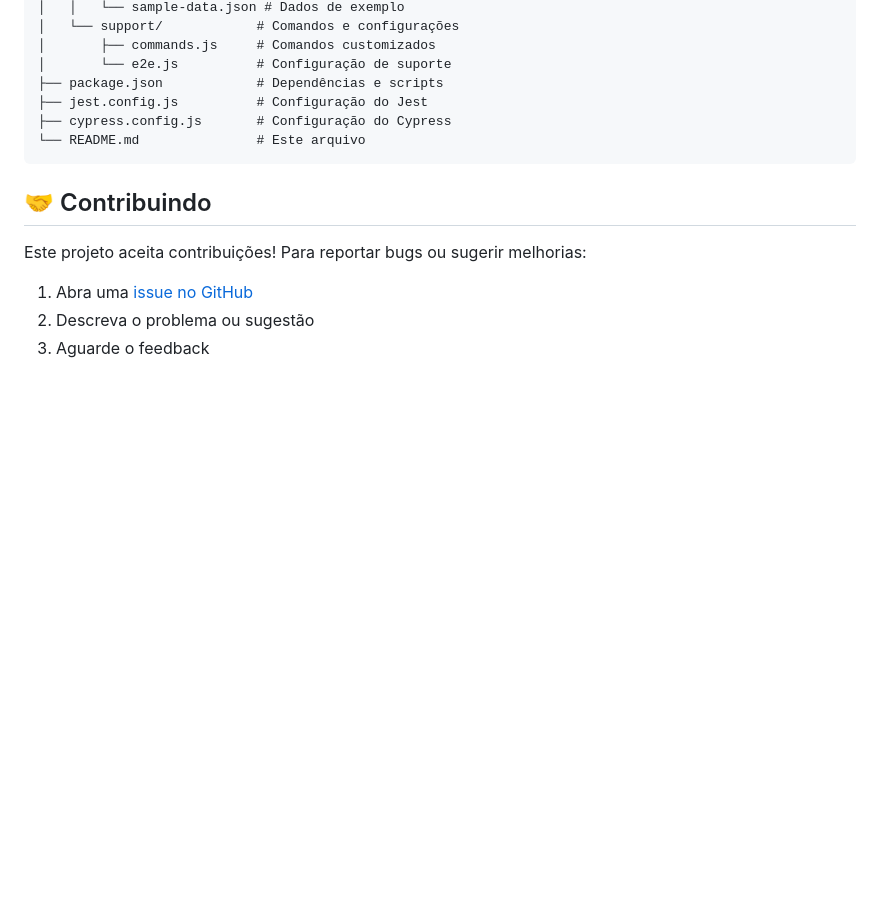
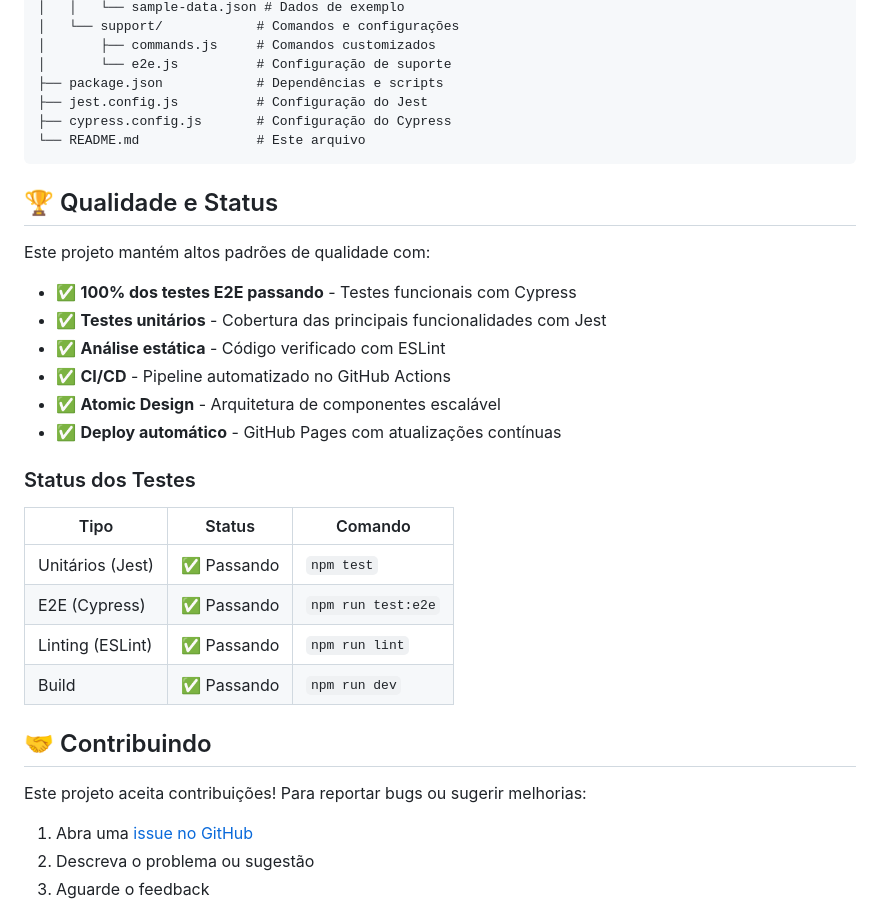
Before and after one commit to dwildt/cestinho, a Markdown page: README.md, the part around one of its changes. GitHub-like rendering; blank space fills up the shorter version.

````diff
--- a/README.md
+++ b/README.md
@@ -163,6 +177,26 @@ cestinho/
 └── README.md               # Este arquivo
 ```
 
+## 🏆 Qualidade e Status
+
+Este projeto mantém altos padrões de qualidade com:
+
+- ✅ **100% dos testes E2E passando** - Testes funcionais com Cypress
+- ✅ **Testes unitários** - Cobertura das principais funcionalidades com Jest
+- ✅ **Análise estática** - Código verificado com ESLint
+- ✅ **CI/CD** - Pipeline automatizado no GitHub Actions
+- ✅ **Atomic Design** - Arquitetura de componentes escalável
+- ✅ **Deploy automático** - GitHub Pages com atualizações contínuas
+
+### Status dos Testes
+
+| Tipo | Status | Comando |
+|------|--------|---------|
+| Unitários (Jest) | ✅ Passando | `npm test` |
+| E2E (Cypress) | ✅ Passando | `npm run test:e2e` |
+| Linting (ESLint) | ✅ Passando | `npm run lint` |
+| Build | ✅ Passando | `npm run dev` |
+
 ## 🤝 Contribuindo
 
 Este projeto aceita contribuições! Para reportar bugs ou sugerir melhorias:
````
Also changed, not shown: other parts of README.md (+14 -0 lines).
